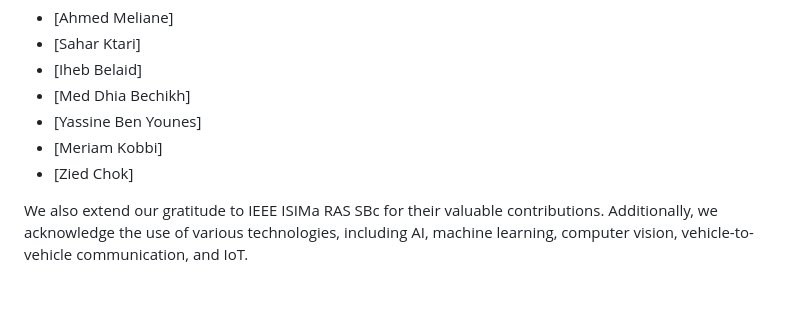
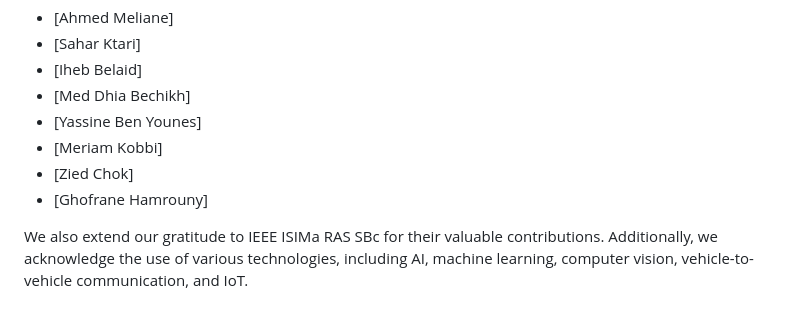
Before and after one commit to AHML47/SmartVision-drive, a Markdown page: README.md, the part around the change. GitHub-like rendering.

```diff
--- a/README.md
+++ b/README.md
@@ -93,6 +93,7 @@ Special thanks to the following individuals who have contributed to the developm
 - [Yassine Ben Younes]
 - [Meriam Kobbi]
 - [Zied Chok]
+- [Ghofrane Hamrouny]
 
 We also extend our gratitude to IEEE ISIMa RAS SBc for their valuable contributions. Additionally, we acknowledge the use of various technologies, including AI, machine learning, computer vision, vehicle-to-vehicle communication, and IoT.
 ## Contact
```
